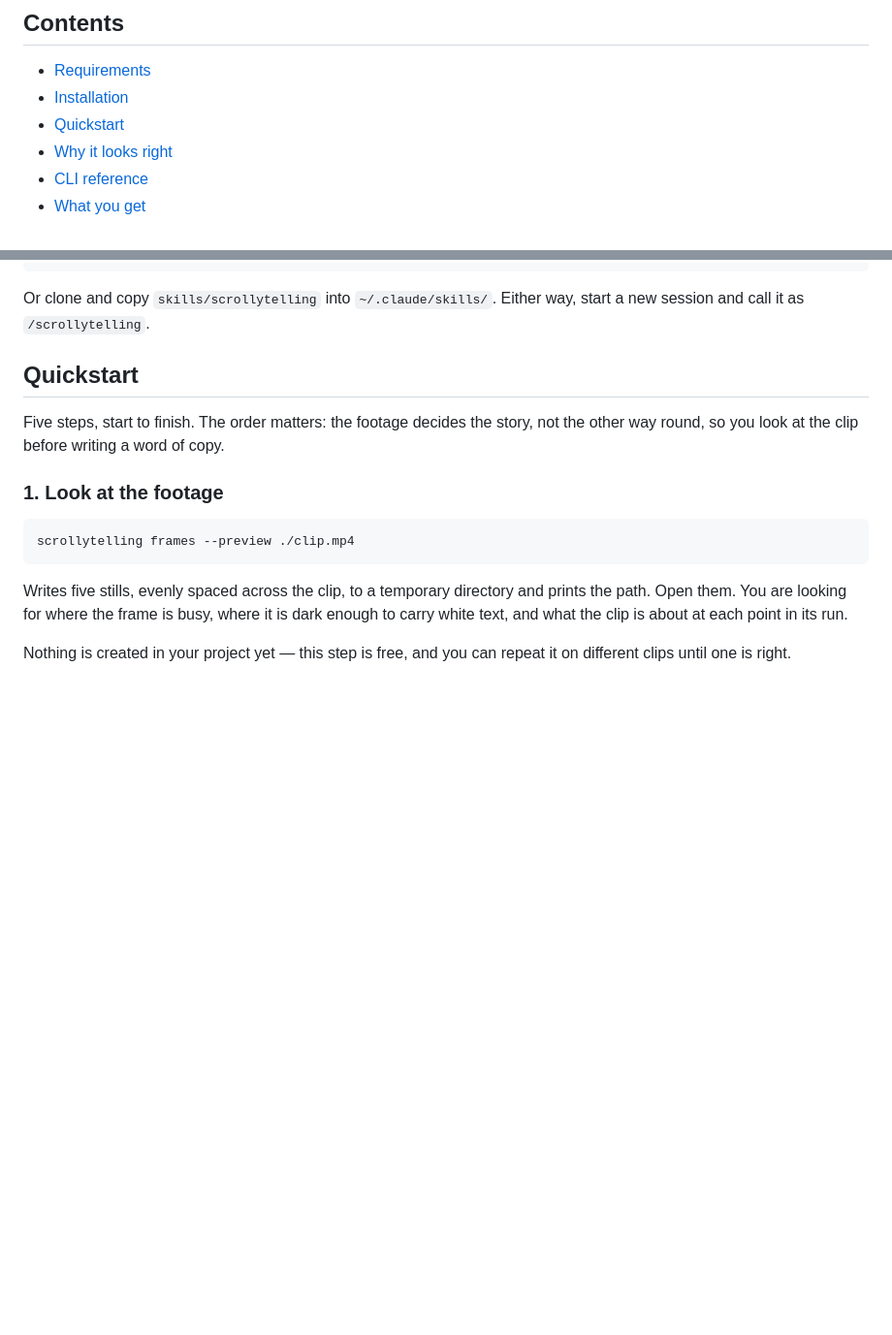
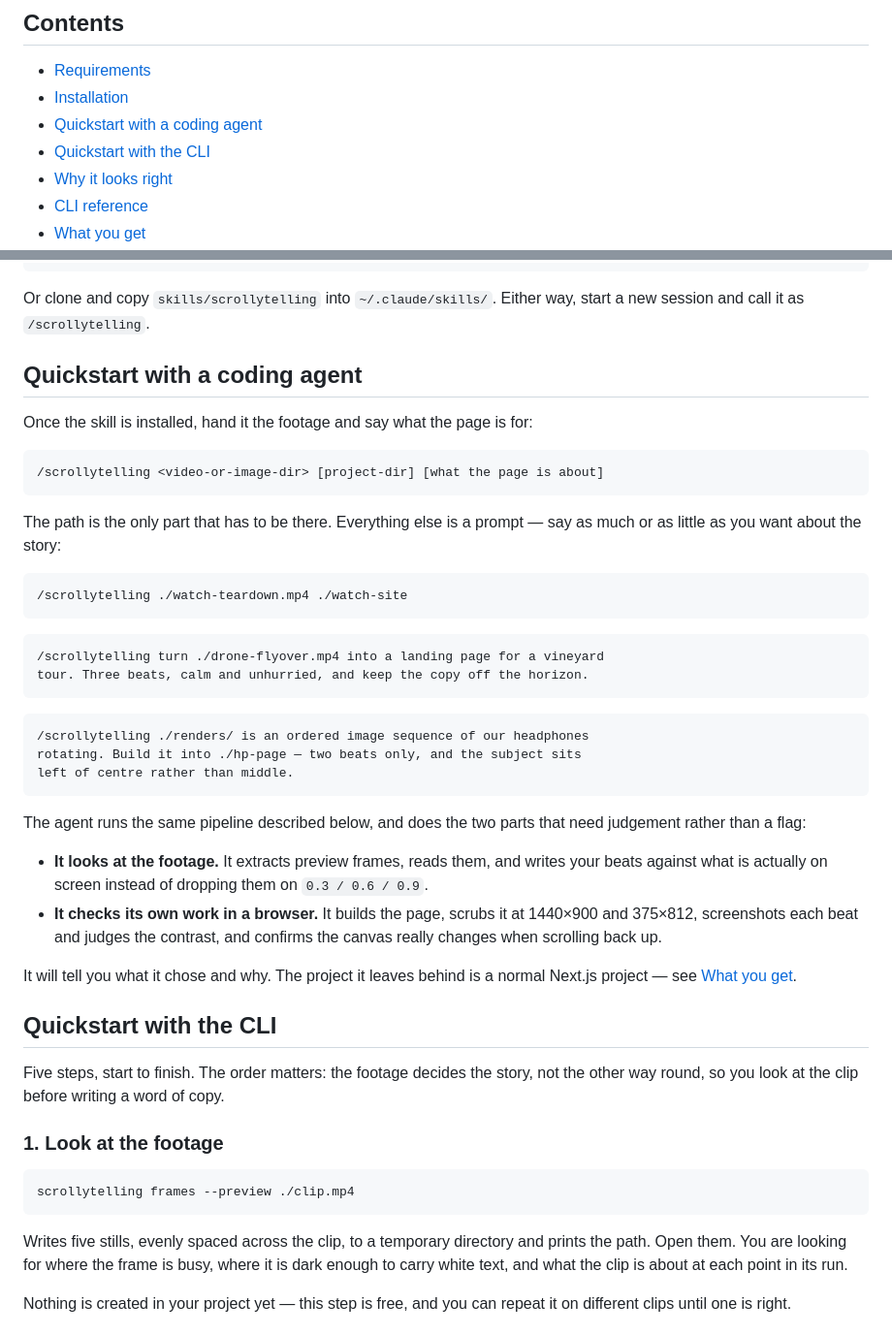
Before and after one commit to danhnm1203/scrollytelling, a Markdown page: README.md, 2 parts joined by grey strips. Shown at 97% size. Drawn GitHub-style; blank space fills up the shorter version.

Commit message:
docs: add an agent-driven quickstart to the README
Documents the /scrollytelling slash command with three worked example
prompts, and names the two things the agent does that a flag cannot:
reading the preview frames to place beats, and verifying the built page
in a browser. Splits Quickstart into agent and CLI paths.

Co-Authored-By: Claude Opus 5 (1M context) <noreply@anthropic.com>

````diff
--- a/README.md
+++ b/README.md
@@ -22,7 +22,8 @@ No accounts, no API keys, nothing to install system-wide.
 
 - [Requirements](#requirements)
 - [Installation](#installation)
-- [Quickstart](#quickstart)
+- [Quickstart with a coding agent](#quickstart-with-a-coding-agent)
+- [Quickstart with the CLI](#quickstart-with-the-cli)
 - [Why it looks right](#why-it-looks-right)
 - [CLI reference](#cli-reference)
 - [What you get](#what-you-get)
@@ -67,7 +68,46 @@ npx skills add danhnm1203/scrollytelling
 Or clone and copy `skills/scrollytelling` into `~/.claude/skills/`. Either way,
 start a new session and call it as `/scrollytelling`.
 
-## Quickstart
+## Quickstart with a coding agent
+
+Once the skill is installed, hand it the footage and say what the page is for:
+
+```
+/scrollytelling <video-or-image-dir> [project-dir] [what the page is about]
+```
+
+The path is the only part that has to be there. Everything else is a prompt —
+say as much or as little as you want about the story:
+
+```
+/scrollytelling ./watch-teardown.mp4 ./watch-site
+```
+
+```
+/scrollytelling turn ./drone-flyover.mp4 into a landing page for a vineyard
+tour. Three beats, calm and unhurried, and keep the copy off the horizon.
+```
+
+```
+/scrollytelling ./renders/ is an ordered image sequence of our headphones
+rotating. Build it into ./hp-page — two beats only, and the subject sits
+left of centre rather than middle.
+```
+
+The agent runs the same pipeline described below, and does the two parts that
+need judgement rather than a flag:
+
+- **It looks at the footage.** It extracts preview frames, reads them, and writes
+  your beats against what is actually on screen instead of dropping them on
+  `0.3 / 0.6 / 0.9`.
+- **It checks its own work in a browser.** It builds the page, scrubs it at
+  1440×900 and 375×812, screenshots each beat and judges the contrast, and
+  confirms the canvas really changes when scrolling back up.
+
+It will tell you what it chose and why. The project it leaves behind is a normal
+Next.js project — see [What you get](#what-you-get).
+
+## Quickstart with the CLI
 
 Five steps, start to finish. The order matters: the footage decides the story,
 not the other way round, so you look at the clip before writing a word of copy.
````
